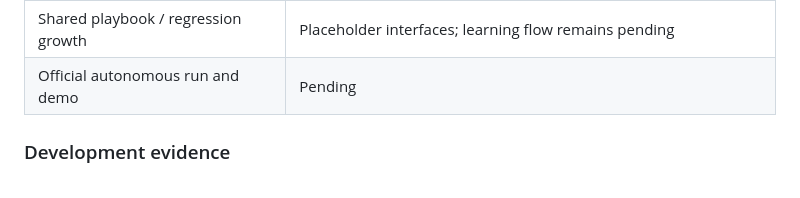
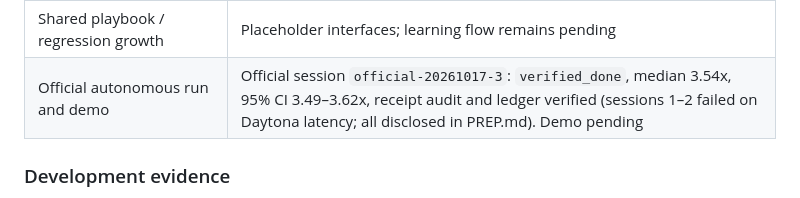
Before and after one commit to thesid42/no-free-wins, a Markdown page: README.md, the part around the change. Drawn GitHub-style.

```diff
--- a/README.md
+++ b/README.md
@@ -23,7 +23,7 @@ Status as of October 17, 2026:
 | B: agent orchestration | Event-built `agent_team/` state machine, retries/fallback, budgets, official ledger, and live `run` CLI |
 | Live Crusoe agents and independent model verifier | Validated with real Nemotron workers, GLM verifier, and measured Daytona acceptance |
 | Shared playbook / regression growth | Placeholder interfaces; learning flow remains pending |
-| Official autonomous run and demo | Pending |
+| Official autonomous run and demo | Official session `official-20261017-3`: `verified_done`, median 3.54x, 95% CI 3.49–3.62x, receipt audit and ledger verified (sessions 1–2 failed on Daytona latency; all disclosed in PREP.md). Demo pending |
 
 ### Development evidence
 
```
Also changed, not shown: PREP.md (+10 -0 lines).
